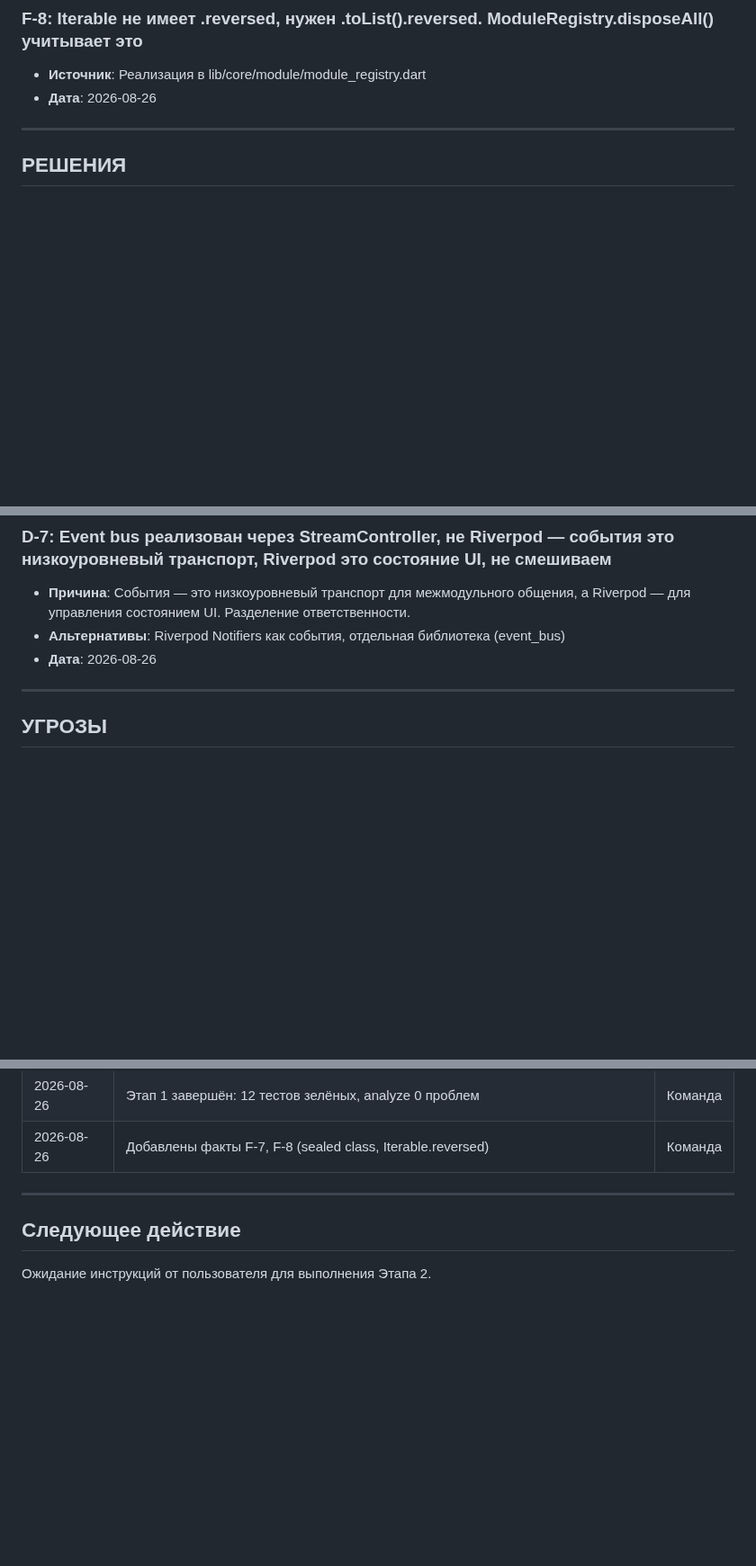
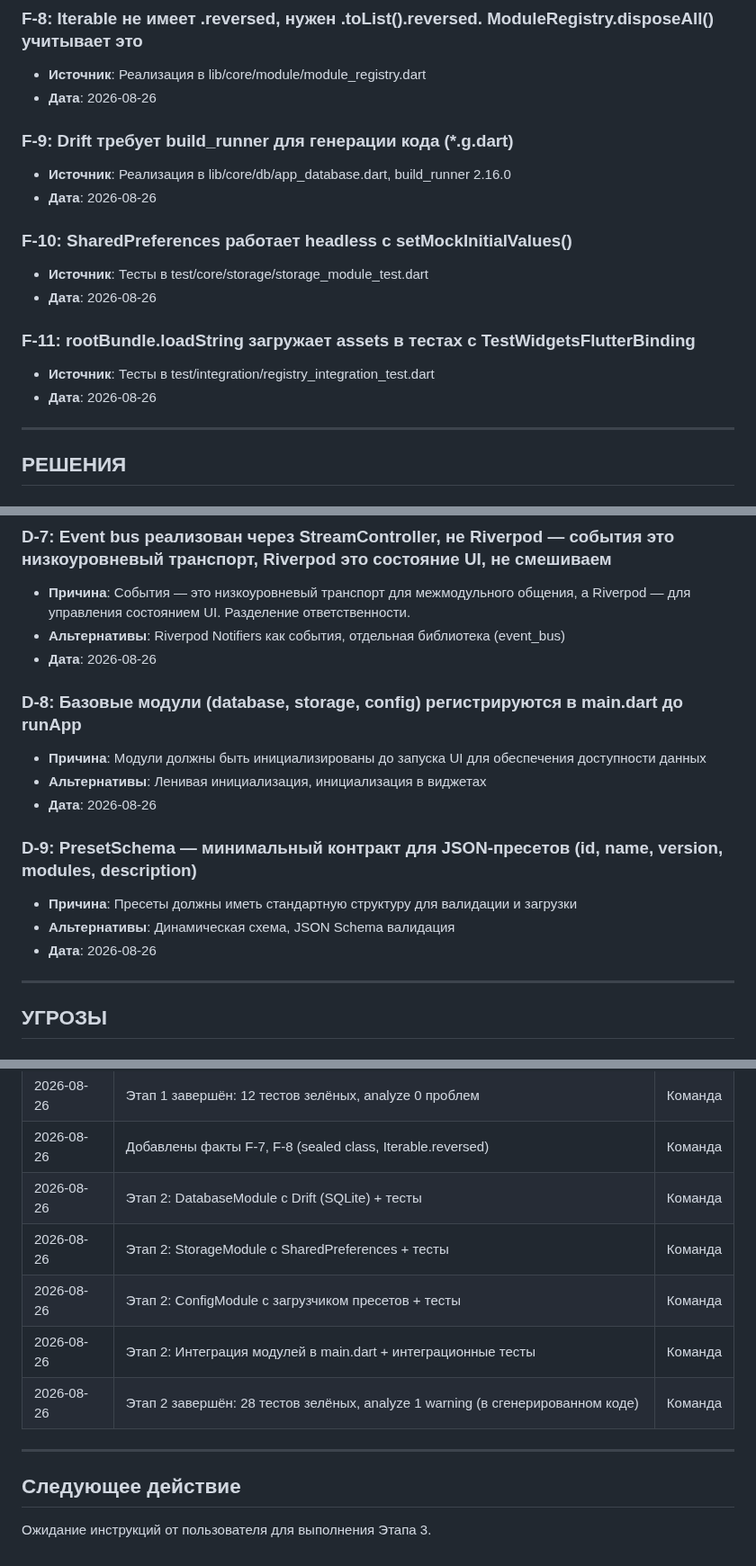
Before and after one commit to midnight000spark/dharma-toolkit, a Markdown page: STATE.md, 3 parts joined by grey strips. Shown at 90% size. Drawn GitHub-style; blank space fills up the shorter version.

Commit message:
docs: stage 2 report

```diff
--- a/STATE.md
+++ b/STATE.md
@@ -62,6 +62,18 @@
 - **Источник**: Реализация в lib/core/module/module_registry.dart
 - **Дата**: 2026-08-26
 
+### F-9: Drift требует build_runner для генерации кода (*.g.dart)
+- **Источник**: Реализация в lib/core/db/app_database.dart, build_runner 2.16.0
+- **Дата**: 2026-08-26
+
+### F-10: SharedPreferences работает headless с setMockInitialValues()
+- **Источник**: Тесты в test/core/storage/storage_module_test.dart
+- **Дата**: 2026-08-26
+
+### F-11: rootBundle.loadString загружает assets в тестах с TestWidgetsFlutterBinding
+- **Источник**: Тесты в test/integration/registry_integration_test.dart
+- **Дата**: 2026-08-26
+
 ---
 
 ## РЕШЕНИЯ
@@ -101,6 +113,16 @@
 - **Альтернативы**: Riverpod Notifiers как события, отдельная библиотека (event_bus)
 - **Дата**: 2026-08-26
 
+### D-8: Базовые модули (database, storage, config) регистрируются в main.dart до runApp
+- **Причина**: Модули должны быть инициализированы до запуска UI для обеспечения доступности данных
+- **Альтернативы**: Ленивая инициализация, инициализация в виджетах
+- **Дата**: 2026-08-26
+
+### D-9: PresetSchema — минимальный контракт для JSON-пресетов (id, name, version, modules, description)
+- **Причина**: Пресеты должны иметь стандартную структуру для валидации и загрузки
+- **Альтернативы**: Динамическая схема, JSON Schema валидация
+- **Дата**: 2026-08-26
+
 ---
 
 ## УГРОЗЫ
@@ -142,8 +170,13 @@
 | 2026-08-26 | Этап 1: Добавлена Linux platform | Команда |
 | 2026-08-26 | Этап 1 завершён: 12 тестов зелёных, analyze 0 проблем | Команда |
 | 2026-08-26 | Добавлены факты F-7, F-8 (sealed class, Iterable.reversed) | Команда |
+| 2026-08-26 | Этап 2: DatabaseModule с Drift (SQLite) + тесты | Команда |
+| 2026-08-26 | Этап 2: StorageModule с SharedPreferences + тесты | Команда |
+| 2026-08-26 | Этап 2: ConfigModule с загрузчиком пресетов + тесты | Команда |
+| 2026-08-26 | Этап 2: Интеграция модулей в main.dart + интеграционные тесты | Команда |
+| 2026-08-26 | Этап 2 завершён: 28 тестов зелёных, analyze 1 warning (в сгенерированном коде) | Команда |
 
 ---
 
 ## Следующее действие
-Ожидание инструкций от пользователя для выполнения Этапа 2.
+Ожидание инструкций от пользователя для выполнения Этапа 3.
```
Also changed, not shown: other parts of STATE.md (+8 -2 lines).
